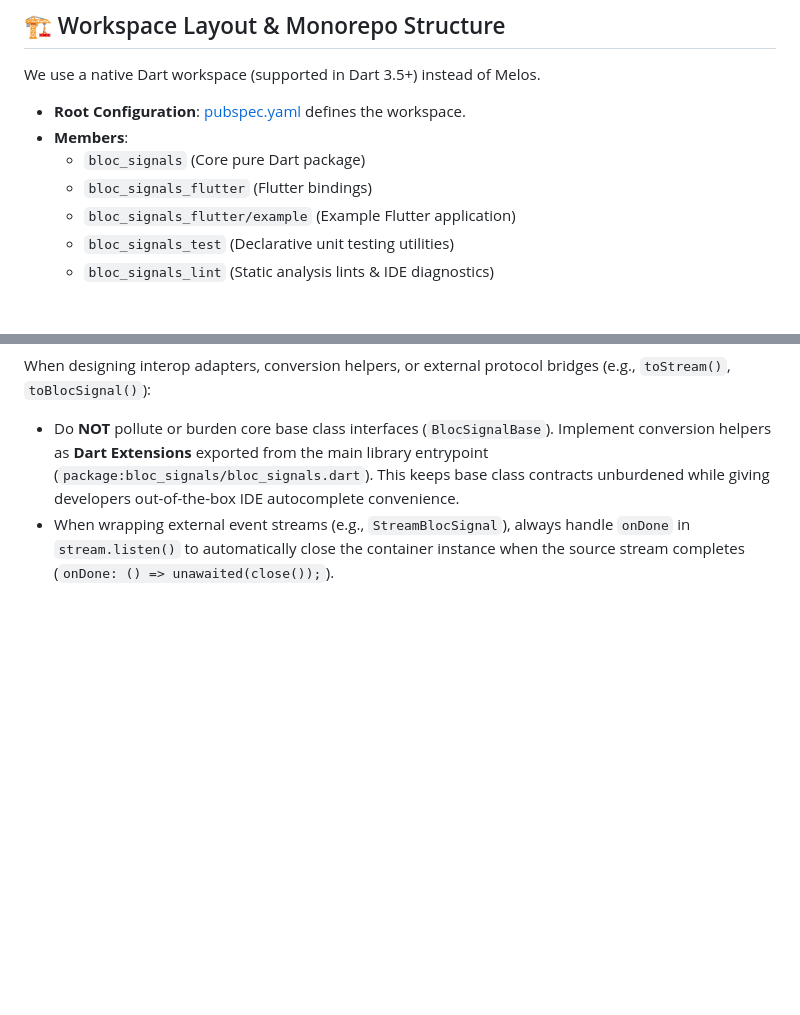
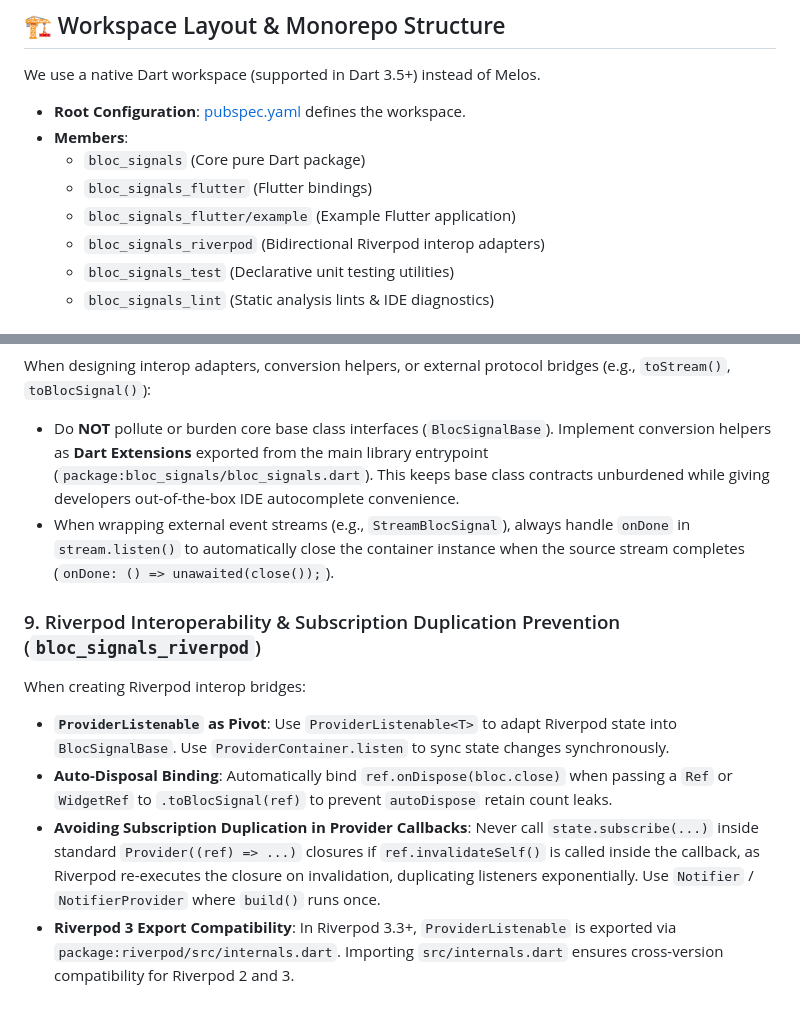
Before and after one commit to RandalSchwartz/BlocSignal, a Markdown page: AGENTS.md, 2 parts joined by grey strips. GitHub-like rendering; blank space fills up the shorter version.

Commit message:
docs: add Riverpod interop compounded learnings to AGENTS.md

```diff
--- a/AGENTS.md
+++ b/AGENTS.md
@@ -12,6 +12,7 @@ We use a native Dart workspace (supported in Dart 3.5+) instead of Melos.
   - `bloc_signals` (Core pure Dart package)
   - `bloc_signals_flutter` (Flutter bindings)
   - `bloc_signals_flutter/example` (Example Flutter application)
+  - `bloc_signals_riverpod` (Bidirectional Riverpod interop adapters)
   - `bloc_signals_test` (Declarative unit testing utilities)
   - `bloc_signals_lint` (Static analysis lints & IDE diagnostics)
 
@@ -142,3 +143,10 @@ When authoring custom lint plugins or analyzer diagnostics:
 When designing interop adapters, conversion helpers, or external protocol bridges (e.g., `toStream()`, `toBlocSignal()`):
 * Do **NOT** pollute or burden core base class interfaces (`BlocSignalBase`). Implement conversion helpers as **Dart Extensions** exported from the main library entrypoint (`package:bloc_signals/bloc_signals.dart`). This keeps base class contracts unburdened while giving developers out-of-the-box IDE autocomplete convenience.
 * When wrapping external event streams (e.g., `StreamBlocSignal`), always handle `onDone` in `stream.listen()` to automatically close the container instance when the source stream completes (`onDone: () => unawaited(close());`).
+
+### 9. Riverpod Interoperability & Subscription Duplication Prevention (`bloc_signals_riverpod`)
+When creating Riverpod interop bridges:
+* **`ProviderListenable` as Pivot**: Use `ProviderListenable<T>` to adapt Riverpod state into `BlocSignalBase`. Use `ProviderContainer.listen` to sync state changes synchronously.
+* **Auto-Disposal Binding**: Automatically bind `ref.onDispose(bloc.close)` when passing a `Ref` or `WidgetRef` to `.toBlocSignal(ref)` to prevent `autoDispose` retain count leaks.
+* **Avoiding Subscription Duplication in Provider Callbacks**: Never call `state.subscribe(...)` inside standard `Provider((ref) => ...)` closures if `ref.invalidateSelf()` is called inside the callback, as Riverpod re-executes the closure on invalidation, duplicating listeners exponentially. Use `Notifier` / `NotifierProvider` where `build()` runs once.
+* **Riverpod 3 Export Compatibility**: In Riverpod 3.3+, `ProviderListenable` is exported via `package:riverpod/src/internals.dart`. Importing `src/internals.dart` ensures cross-version compatibility for Riverpod 2 and 3.
```
